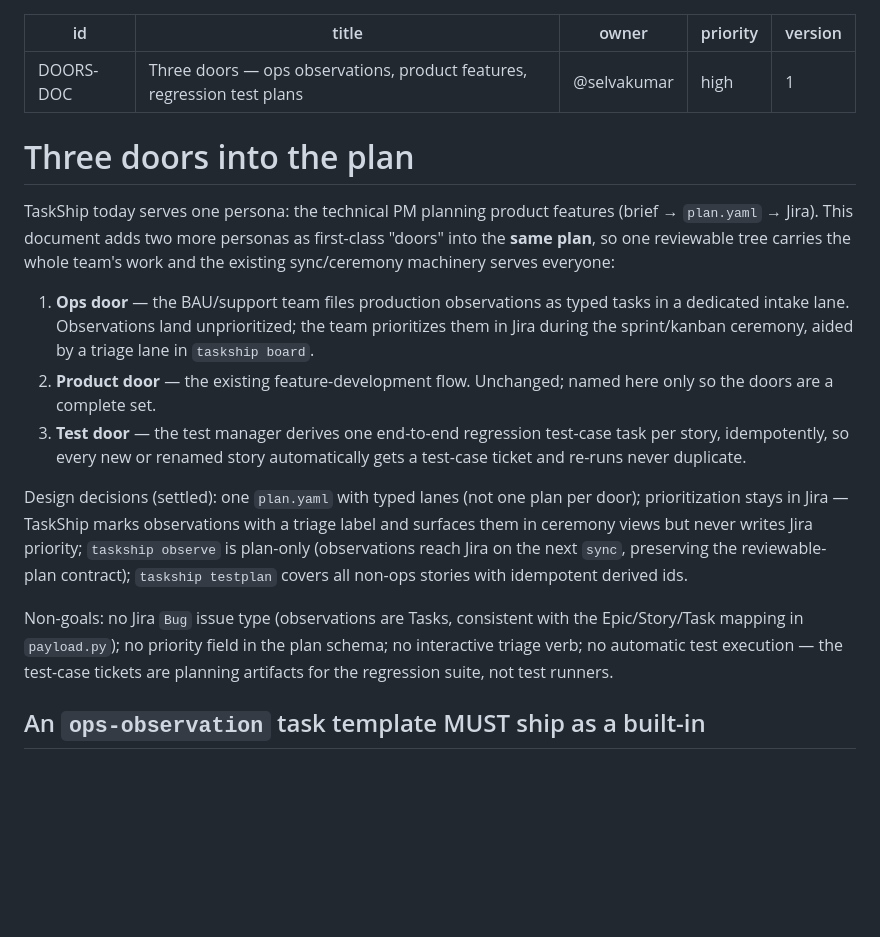
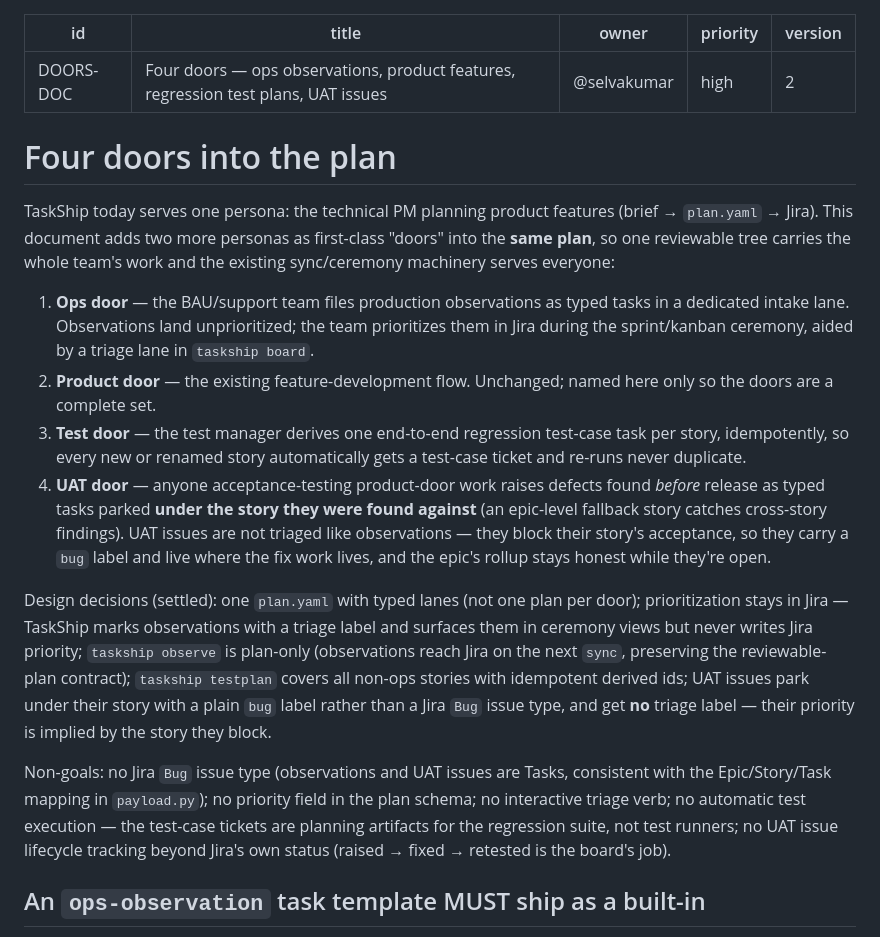
Before and after one commit to selvakumarEsra/taskship, a Markdown page: specs/three-doors.md, the part around one of its changes. GitHub-like rendering; blank space fills up the shorter version.

Commit message:
spec: UAT door — uat-issue template, taskship raise, MCP parity (REQ-DOORS-007..009)
Co-Authored-By: Claude Fable 5 <noreply@anthropic.com>

```diff
--- a/specs/three-doors.md
+++ b/specs/three-doors.md
@@ -1,13 +1,13 @@
 ---
 id: DOORS-DOC
-title: Three doors — ops observations, product features, regression test plans
+title: Four doors — ops observations, product features, regression test plans, UAT issues
 owner: "@selvakumar"
 priority: high
-version: 1
+version: 2
 ---
 
 <!-- id: DOORS-DOC -->
-# Three doors into the plan
+# Four doors into the plan
 
 TaskShip today serves one persona: the technical PM planning product features
 (brief → `plan.yaml` → Jira). This document adds two more personas as first-class
@@ -23,18 +23,28 @@ work and the existing sync/ceremony machinery serves everyone:
 3. **Test door** — the test manager derives one end-to-end regression test-case
    task per story, idempotently, so every new or renamed story automatically
    gets a test-case ticket and re-runs never duplicate.
+4. **UAT door** — anyone acceptance-testing product-door work raises defects
+   found *before* release as typed tasks parked **under the story they were
+   found against** (an epic-level fallback story catches cross-story
+   findings). UAT issues are not triaged like observations — they block their
+   story's acceptance, so they carry a `bug` label and live where the fix work
+   lives, and the epic's rollup stays honest while they're open.
 
 Design decisions (settled): one `plan.yaml` with typed lanes (not one plan per
 door); prioritization stays in Jira — TaskShip marks observations with a triage
 label and surfaces them in ceremony views but never writes Jira priority;
 `taskship observe` is plan-only (observations reach Jira on the next `sync`,
 preserving the reviewable-plan contract); `taskship testplan` covers all
-non-ops stories with idempotent derived ids.
+non-ops stories with idempotent derived ids; UAT issues park under their story
+with a plain `bug` label rather than a Jira `Bug` issue type, and get **no**
+triage label — their priority is implied by the story they block.
 
-Non-goals: no Jira `Bug` issue type (observations are Tasks, consistent with
-the Epic/Story/Task mapping in `payload.py`); no priority field in the plan
-schema; no interactive triage verb; no automatic test execution — the test-case
-tickets are planning artifacts for the regression suite, not test runners.
+Non-goals: no Jira `Bug` issue type (observations and UAT issues are Tasks,
+consistent with the Epic/Story/Task mapping in `payload.py`); no priority field
+in the plan schema; no interactive triage verb; no automatic test execution —
+the test-case tickets are planning artifacts for the regression suite, not test
+runners; no UAT issue lifecycle tracking beyond Jira's own status (raised →
+fixed → retested is the board's job).
 
 <!-- id: REQ-DOORS-001 -->
 ## An `ops-observation` task template MUST ship as a built-in
```
Also changed, not shown: other parts of specs/three-doors.md (+77 -0 lines).
